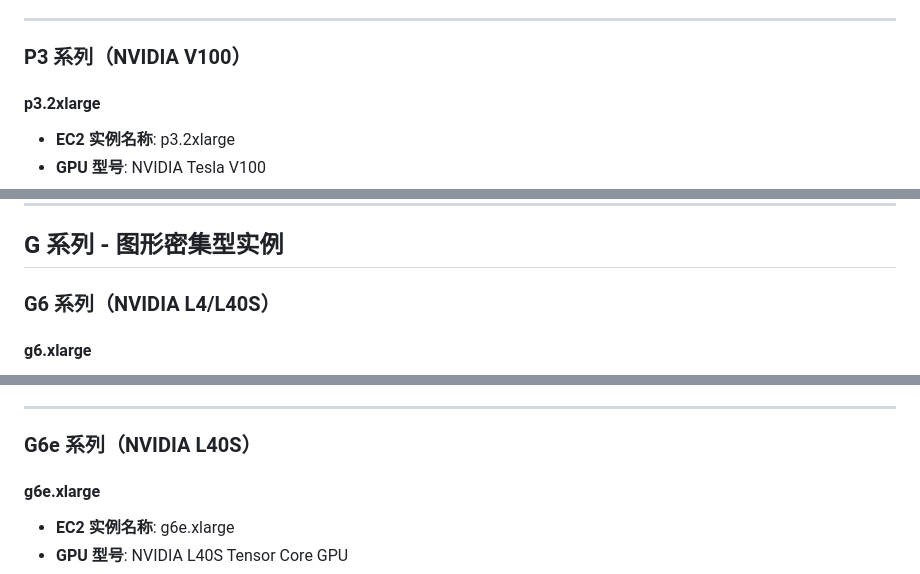
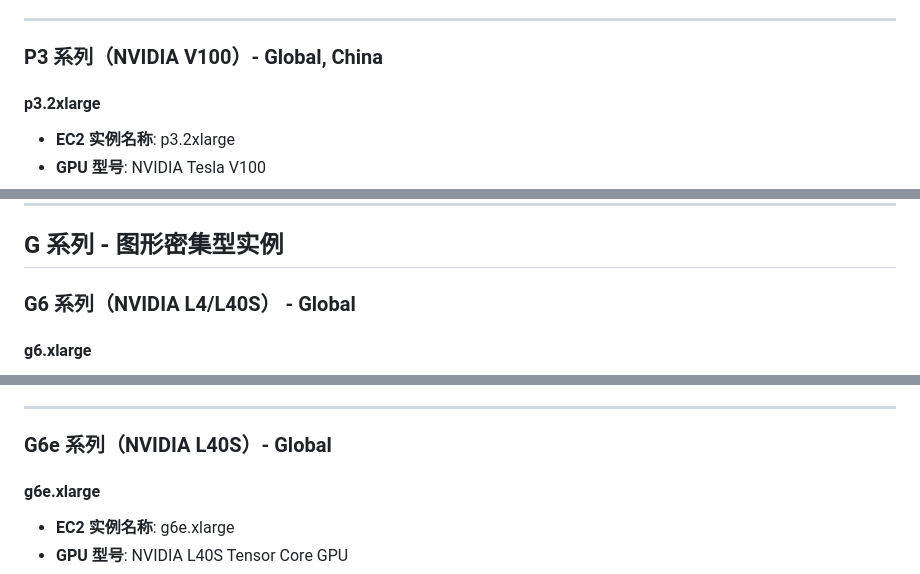
Before and after one commit to tsaol/aws-gpu, a Markdown page: gpu.md, 3 parts joined by grey strips. Drawn GitHub-style.

```diff
--- a/gpu.md
+++ b/gpu.md
@@ -126,7 +126,7 @@
 
 ---
 
-### P3 系列（NVIDIA V100）
+### P3 系列（NVIDIA V100）- Global, China
 
 #### p3.2xlarge
 - **EC2 实例名称**: p3.2xlarge
@@ -180,7 +180,7 @@
 
 ## G 系列 - 图形密集型实例
 
-### G6 系列（NVIDIA L4/L40S）
+### G6 系列（NVIDIA L4/L40S） - Global
 
 #### g6.xlarge
 - **EC2 实例名称**: g6.xlarge
@@ -218,7 +218,7 @@
 
 ---
 
-### G6e 系列（NVIDIA L40S）
+### G6e 系列（NVIDIA L40S）- Global
 
 #### g6e.xlarge
 - **EC2 实例名称**: g6e.xlarge
```
Also changed, not shown: other parts of gpu.md (+9 -9 lines).
